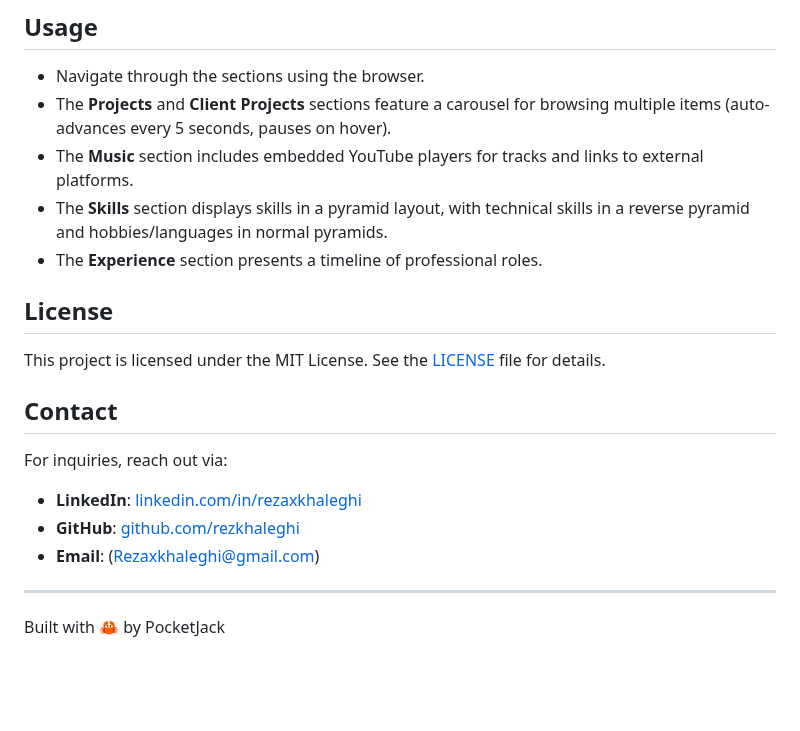
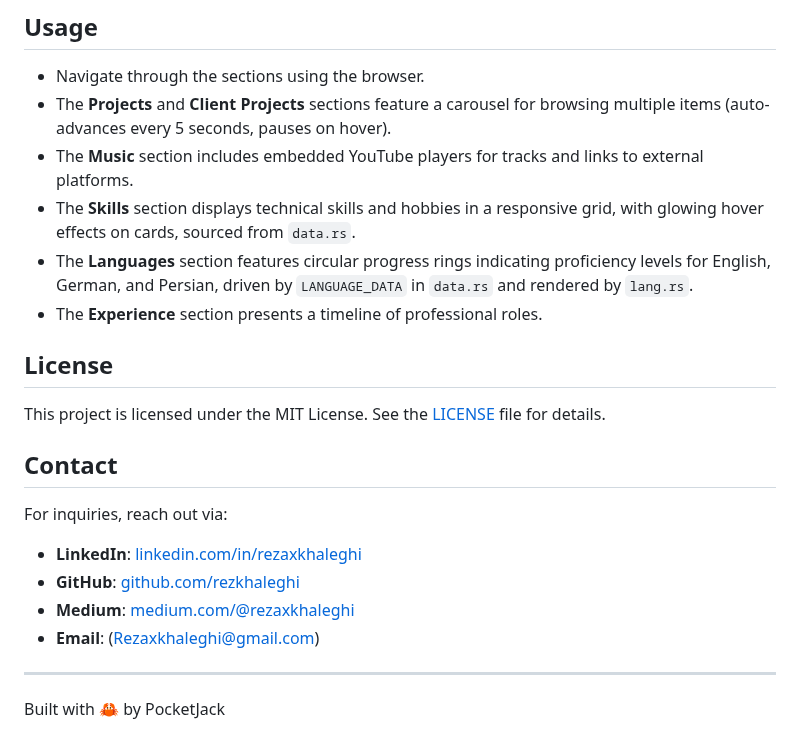
Before and after one commit to rezkhaleghi/pocketjack-portfolio, a Markdown page: README.md, the part around one of its changes. Drawn GitHub-style; blank space fills up the shorter version.

```diff
--- a/README.md
+++ b/README.md
@@ -98,7 +102,8 @@ pocketjack-portfolio/
 - Navigate through the sections using the browser.
 - The **Projects** and **Client Projects** sections feature a carousel for browsing multiple items (auto-advances every 5 seconds, pauses on hover).
 - The **Music** section includes embedded YouTube players for tracks and links to external platforms.
-- The **Skills** section displays skills in a pyramid layout, with technical skills in a reverse pyramid and hobbies/languages in normal pyramids.
+- The **Skills** section displays technical skills and hobbies in a responsive grid, with glowing hover effects on cards, sourced from `data.rs`.
+- The **Languages** section features circular progress rings indicating proficiency levels for English, German, and Persian, driven by `LANGUAGE_DATA` in `data.rs` and rendered by `lang.rs`.
 - The **Experience** section presents a timeline of professional roles.
 
 ## License
@@ -111,6 +116,7 @@ For inquiries, reach out via:
 
 - **LinkedIn**: [linkedin.com/in/rezaxkhaleghi](https://linkedin.com/in/rezaxkhaleghi)
 - **GitHub**: [github.com/rezkhaleghi](https://github.com/rezkhaleghi)
+- **Medium**: [medium.com/@rezaxkhaleghi](https://medium.com/@rezaxkhaleghi)
 - **Email**: (Rezaxkhaleghi@gmail.com)
 
 ---
```
Also changed, not shown: other parts of README.md (+12 -8 lines).
